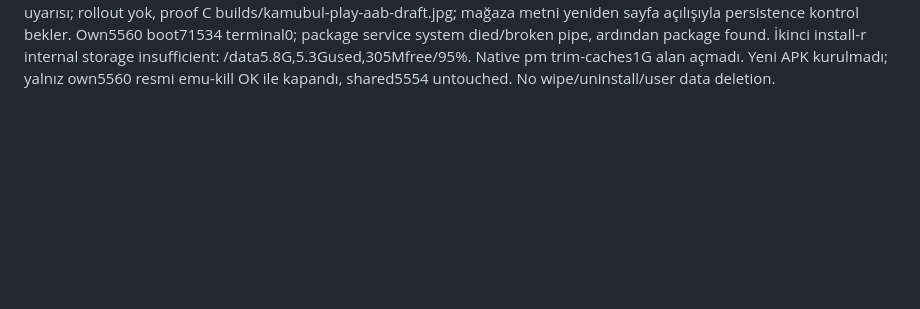
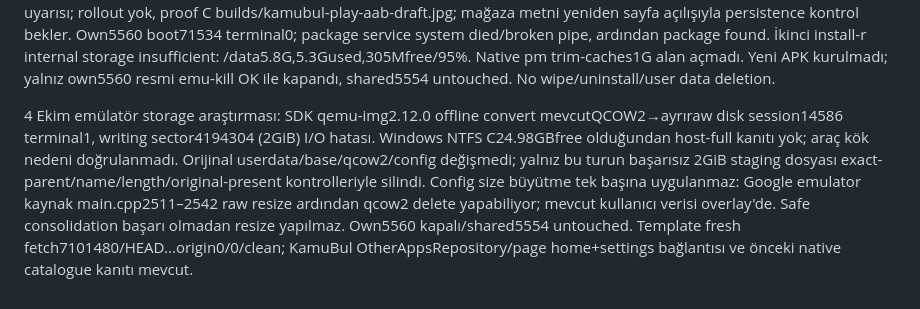
Before and after one commit to XPersPective/kamubul, a Markdown page: .project-brain/current.md, the part around the change. Rendered like a GitHub page; blank space fills up the shorter version.

Commit message:
Record safe emulator disk investigation and template verification
PB-Task: PB-021

Architecture-Impact: no

```diff
--- a/.project-brain/current.md
+++ b/.project-brain/current.md
@@ -659,3 +659,5 @@ that publishing access granted. Resumed blocked audit is fresh; handoff is
 progress but full objective remains unmet. No rebuild/native replay.
 
 4 Ekim mağaza kısa/tam Türkçe açıklama mevcut tr-TR metadata ile dolduruldu; save toast görüldü, navigation unsaved dialog+CDP timeout oldu. Kalıcılık tekrar gözlenmeden tam kayıt denmez. Browser own AVD kapandıktan sonra yeniden bağlandı; taslak tekrar save toast, navigation draft-buffer discard ile dashboard açıldı. Yeni dahili release/1 gerçek AAB yüklendi ve Play1(1.0.0)/SDK36/3ABI kabul edip Türkçe notlarla taslak save-success verdi; review sayfasında yalnız tester eksik uyarısı; rollout yok, proof C builds/kamubul-play-aab-draft.jpg; mağaza metni yeniden sayfa açılışıyla persistence kontrol bekler. Own5560 boot71534 terminal0; package service system died/broken pipe, ardından package found. İkinci install-r internal storage insufficient: /data5.8G,5.3Gused,305Mfree/95%. Native pm trim-caches1G alan açmadı. Yeni APK kurulmadı; yalnız own5560 resmi emu-kill OK ile kapandı, shared5554 untouched. No wipe/uninstall/user data deletion.
+
+4 Ekim emülatör storage araştırması: SDK qemu-img2.12.0 offline convert mevcutQCOW2→ayrıraw disk session14586 terminal1, writing sector4194304 (2GiB) I/O hatası. Windows NTFS C24.98GBfree olduğundan host-full kanıtı yok; araç kök nedeni doğrulanmadı. Orijinal userdata/base/qcow2/config değişmedi; yalnız bu turun başarısız 2GiB staging dosyası exact-parent/name/length/original-present kontrolleriyle silindi. Config size büyütme tek başına uygulanmaz: Google emulator kaynak main.cpp2511–2542 raw resize ardından qcow2 delete yapabiliyor; mevcut kullanıcı verisi overlay'de. Safe consolidation başarı olmadan resize yapılmaz. Own5560 kapalı/shared5554 untouched. Template fresh fetch7101480/HEAD...origin0/0/clean; KamuBul OtherAppsRepository/page home+settings bağlantısı ve önceki native catalogue kanıtı mevcut.
```
Also changed, not shown: .project-brain/tasks/PB-021.md (+2 -0 lines).
